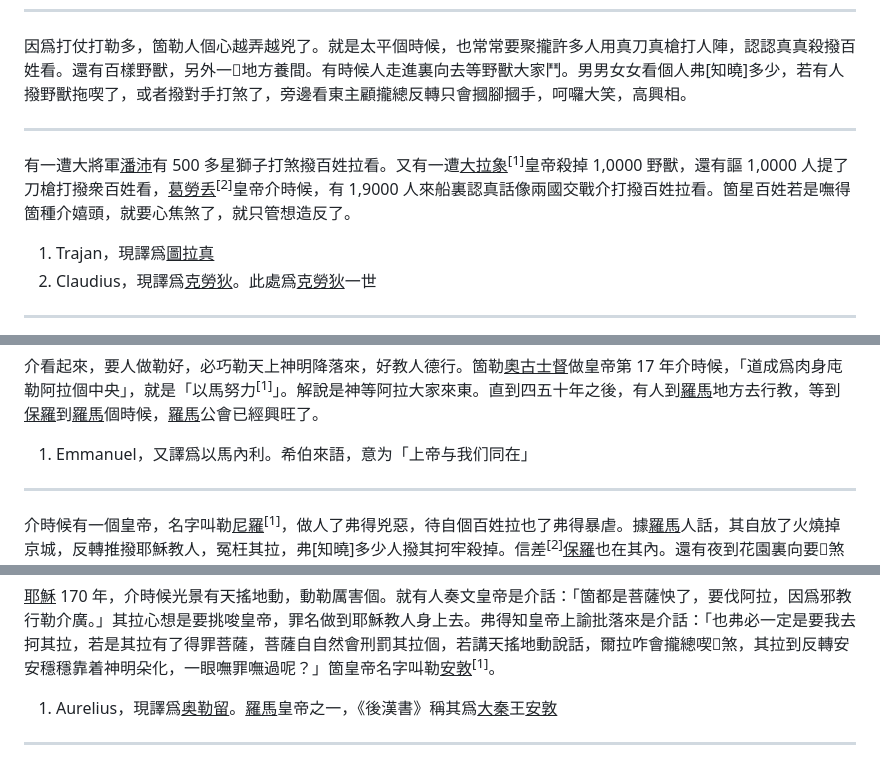
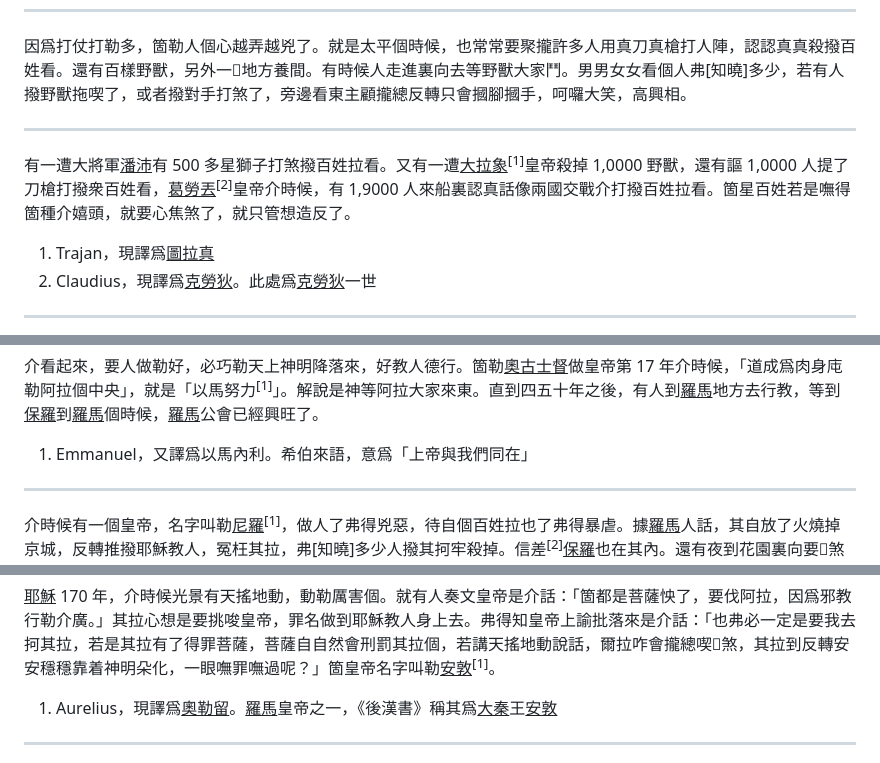
Before and after one commit to shinzoqchiuq/books-in-wu-romanization, a Markdown page: di-li-shü-kyün-s-1852/地理書-卷四.md, 3 parts joined by grey strips. GitHub-like rendering.

```diff
--- a/di-li-shü-kyün-s-1852/地理書-卷四.md
+++ b/di-li-shü-kyün-s-1852/地理書-卷四.md
@@ -507,7 +507,7 @@
 
 ---
 
-有一遭大將軍<u>潘沛</u>有 500 多星獅子打煞撥百姓拉看。又有一遭<u>大拉象</u><sup>\[1\]</sup>皇帝殺掉 1,0000 野獸，還有謳 1,0000 人提了刀槍打撥衆百姓看，<u>葛勞丢</u><sup>\[2\]</sup>皇帝介時候，有 1,9000 人來船裏認真話像兩國交戰介打撥百姓拉看。箇星百姓若是嘸得箇種介嬉頭，就要心焦煞了，就只管想造反了。
+有一遭大將軍<u>潘沛</u>有 500 多星獅子打煞撥百姓拉看。又有一遭<u>大拉象</u><sup>\[1\]</sup>皇帝殺掉 1,0000 野獸，還有謳 1,0000 人提了刀槍打撥衆百姓看，<u>葛勞丟</u><sup>\[2\]</sup>皇帝介時候，有 1,9000 人來船裏認真話像兩國交戰介打撥百姓拉看。箇星百姓若是嘸得箇種介嬉頭，就要心焦煞了，就只管想造反了。
 
 1. Trajan，現譯爲<u>圖拉真</u>
 2. Claudius，現譯爲<u>克勞狄</u>。此處爲<u>克勞狄</u>一世
@@ -527,7 +527,7 @@
 
 介看起來，要人做勒好，必巧勒天上神明降落來，好教人德行。箇勒<u>奧古士督</u>做皇帝第 17 年介時候，「道成爲肉身庉勒阿拉個中央」，就是「以馬努力<sup>\[1\]</sup>」。解說是神等阿拉大家來東。直到四五十年之後，有人到<u>羅馬</u>地方去行教，等到<u>保羅</u>到<u>羅馬</u>個時候，<u>羅馬</u>公會已經興旺了。
 
-1. Emmanuel，又譯爲以馬內利。希伯來語，意为「上帝与我们同在」
+1. Emmanuel，又譯爲以馬內利。希伯來語，意爲「上帝與我們同在」
 
 ---
 
@@ -569,7 +569,7 @@
 
 <u>耶穌</u> 170 年，介時候光景有天搖地動，動勒厲害個。就有人奏文皇帝是介話：「箇都是菩薩怏了，要伐阿拉，因爲邪教行勒介廣。」其拉心想是要挑唆皇帝，罪名做到耶穌教人身上去。弗得知皇帝上諭批落來是介話：「也弗必一定是要我去抲其拉，若是其拉有了得罪菩薩，菩薩自自然會刑罰其拉個，若講天搖地動說話，爾拉咋會攏總喫𢞕煞，其拉到反轉安安穩穩靠着神明朵化，一眼嘸罪嘸過呢？」箇皇帝名字叫勒<u>安敦</u><sup>\[1\]</sup>。
 
-1. Aurelius，現譯爲<u>奥勒留</u>。<u>羅馬</u>皇帝之一，《後漢書》稱其爲<u>大秦</u>王<u>安敦</u>
+1. Aurelius，現譯爲<u>奧勒留</u>。<u>羅馬</u>皇帝之一，《後漢書》稱其爲<u>大秦</u>王<u>安敦</u>
 
 ---
 
```
Also changed, not shown: other parts of di-li-shü-kyün-s-1852/地理書-卷四.md (+4 -4 lines), tsæn-me-tsing-jing-s-1851/讚美真神詩.md (+1 -1 lines), tsæn-me-tsing-jing-s-1851/赞美真神诗.md (+1 -1 lines).
